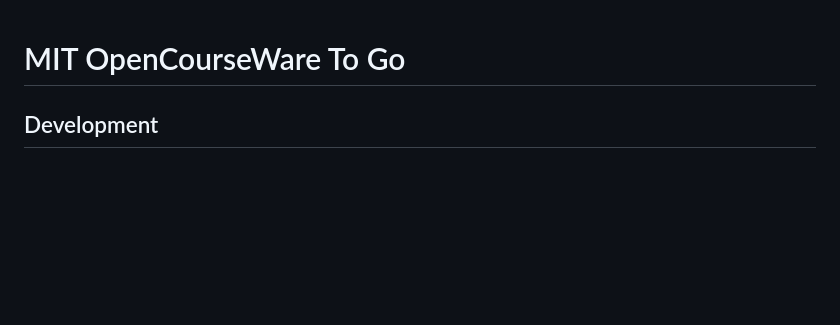
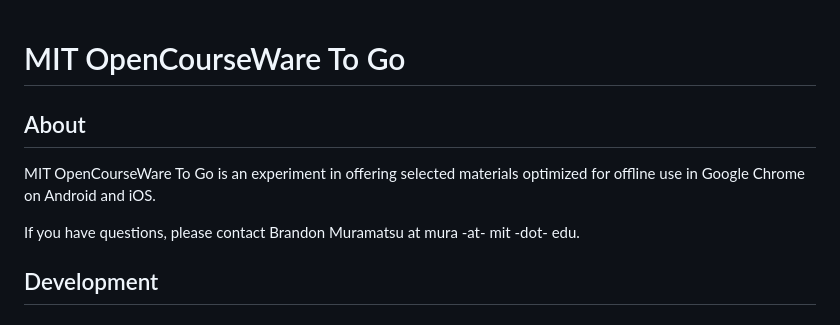
Before and after one commit to bmuramatsu/ocw-to-go, a Markdown page: README.md, the part around the change. Rendered like a GitHub page; blank space fills up the shorter version.

```diff
--- a/README.md
+++ b/README.md
@@ -1,4 +1,11 @@
 # MIT OpenCourseWare To Go
+
+## About
+MIT OpenCourseWare To Go is an experiment in offering selected materials
+optimized for offline use in Google Chrome on Android and iOS.
+
+If you have questions, please contact Brandon
+Muramatsu at mura -at- mit -dot- edu.
 
 ## Development
 
```
